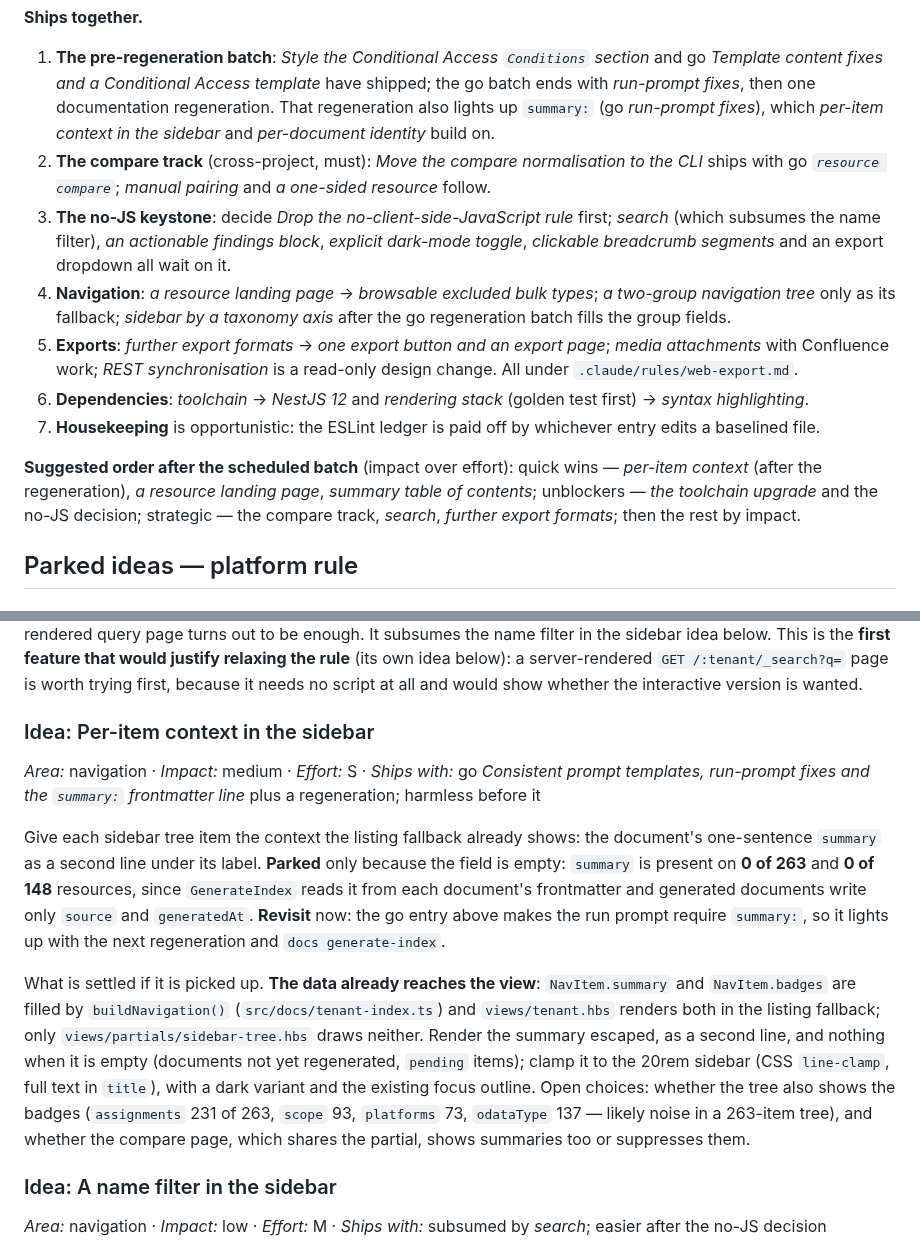
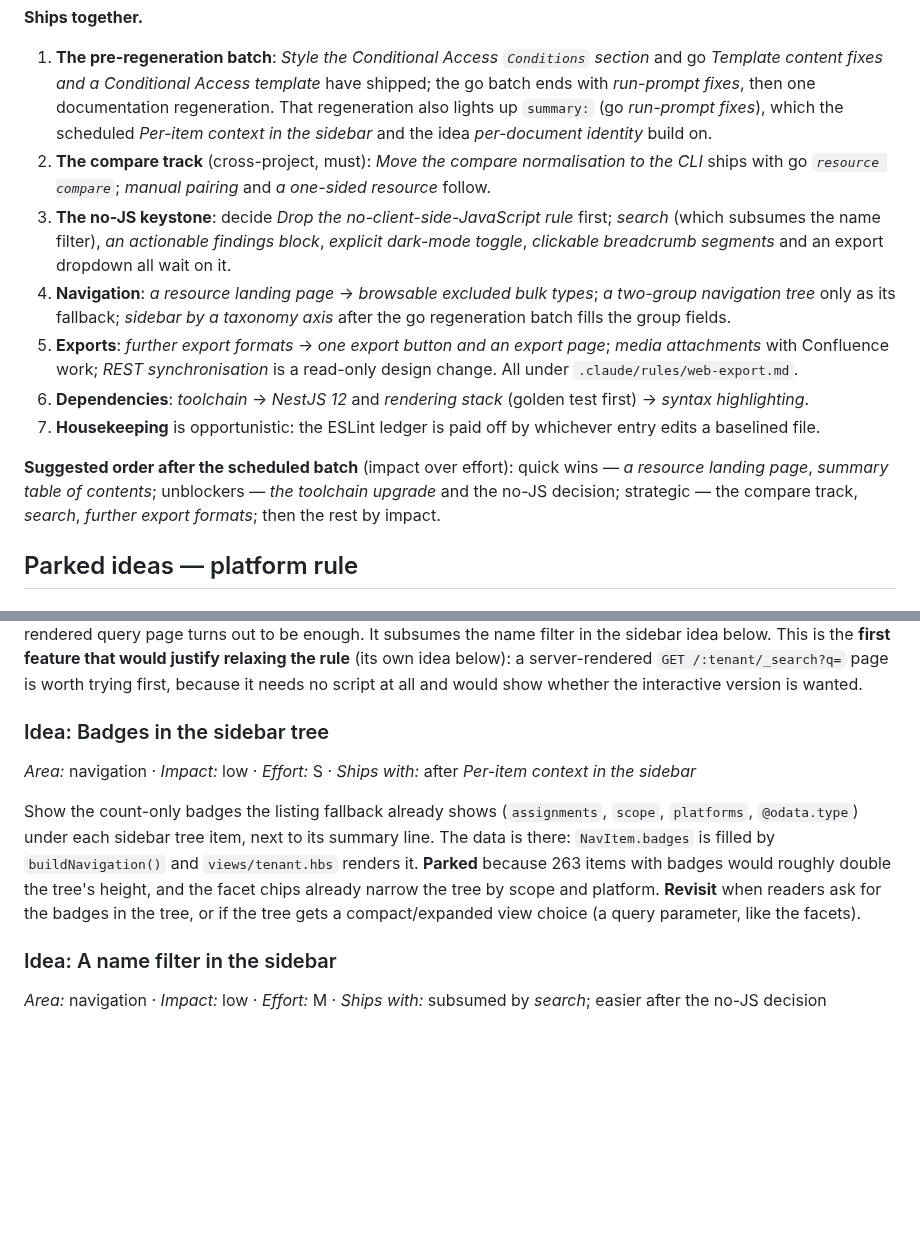
Before and after one commit to Schumann-IT/azure-resource-downloader, a Markdown page: web/NEXT-ITERATIONS.md, 2 parts joined by grey strips. Drawn GitHub-style; blank space fills up the shorter version.

```diff
--- a/web/NEXT-ITERATIONS.md
+++ b/web/NEXT-ITERATIONS.md
@@ -53,8 +98,8 @@ branch), L (several branches or a design change).
 
 1. **The pre-regeneration batch**: *Style the Conditional Access `Conditions` section* and go *Template content
    fixes and a Conditional Access template* have shipped; the go batch ends with *run-prompt fixes*, then one
-   documentation regeneration. That regeneration also lights up `summary:` (go *run-prompt fixes*), which
-   *per-item context in the sidebar* and *per-document identity* build on.
+   documentation regeneration. That regeneration also lights up `summary:` (go *run-prompt fixes*), which the
+   scheduled *Per-item context in the sidebar* and the idea *per-document identity* build on.
 2. **The compare track** (cross-project, must): *Move the compare normalisation to the CLI* ships with go
    *`resource compare`*; *manual pairing* and *a one-sided resource* follow.
 3. **The no-JS keystone**: decide *Drop the no-client-side-JavaScript rule* first; *search* (which subsumes the
@@ -67,9 +112,9 @@ branch), L (several branches or a design change).
 6. **Dependencies**: *toolchain* → *NestJS 12* and *rendering stack* (golden test first) → *syntax highlighting*.
 7. **Housekeeping** is opportunistic: the ESLint ledger is paid off by whichever entry edits a baselined file.
 
-**Suggested order after the scheduled batch** (impact over effort): quick wins — *per-item context* (after the
-regeneration), *a resource landing page*, *summary table of contents*; unblockers — *the toolchain upgrade* and
-the no-JS decision; strategic — the compare track, *search*, *further export formats*; then the rest by impact.
+**Suggested order after the scheduled batch** (impact over effort): quick wins — *a resource landing page*,
+*summary table of contents*; unblockers — *the toolchain upgrade* and the no-JS decision; strategic — the compare
+track, *search*, *further export formats*; then the rest by impact.
 
 ## Parked ideas — platform rule
 
@@ -160,25 +205,16 @@ name filter in the sidebar idea below. This is the **first feature that would ju
 own idea below): a server-rendered `GET /:tenant/_search?q=` page is worth trying first, because it needs no
 script at all and would show whether the interactive version is wanted.
 
-### Idea: Per-item context in the sidebar
+### Idea: Badges in the sidebar tree
 
-*Area:* navigation · *Impact:* medium · *Effort:* S · *Ships with:* go *Consistent prompt templates, run-prompt
-fixes and the `summary:` frontmatter line* plus a regeneration; harmless before it
+*Area:* navigation · *Impact:* low · *Effort:* S · *Ships with:* after *Per-item context in the sidebar*
 
-Give each sidebar tree item the context the listing fallback already shows: the document's one-sentence `summary`
-as a second line under its label. **Parked** only because the field is empty: `summary` is present on **0 of
-263** and **0 of 148** resources, since `GenerateIndex` reads it from each document's frontmatter and generated
-documents write only `source` and `generatedAt`. **Revisit** now: the go entry above makes the run prompt require
-`summary:`, so it lights up with the next regeneration and `docs generate-index`.
-
-What is settled if it is picked up. **The data already reaches the view**: `NavItem.summary` and `NavItem.badges`
-are filled by `buildNavigation()` (`src/docs/tenant-index.ts`) and `views/tenant.hbs` renders both in the
-listing fallback; only `views/partials/sidebar-tree.hbs` draws neither. Render the summary escaped, as a second
-line, and nothing when it is empty (documents not yet regenerated, `pending` items); clamp it to the 20rem
-sidebar (CSS `line-clamp`, full text in `title`), with a dark variant and the existing focus outline. Open
-choices: whether the tree also shows the badges (`assignments` 231 of 263, `scope` 93, `platforms` 73,
-`odataType` 137 — likely noise in a 263-item tree), and whether the compare page, which shares the partial,
-shows summaries too or suppresses them.
+Show the count-only badges the listing fallback already shows (`assignments`, `scope`, `platforms`, `@odata.type`)
+under each sidebar tree item, next to its summary line. The data is there: `NavItem.badges` is filled by
+`buildNavigation()` and `views/tenant.hbs` renders it. **Parked** because 263 items with badges would roughly
+double the tree's height, and the facet chips already narrow the tree by scope and platform. **Revisit** when
+readers ask for the badges in the tree, or if the tree gets a compact/expanded view choice (a query parameter,
+like the facets).
 
 ### Idea: A name filter in the sidebar
 
```
Also changed, not shown: other parts of web/NEXT-ITERATIONS.md (+45 -0 lines).
